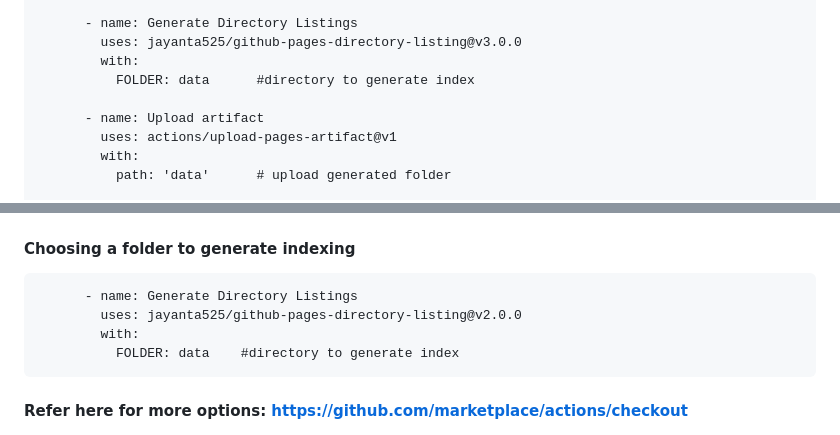
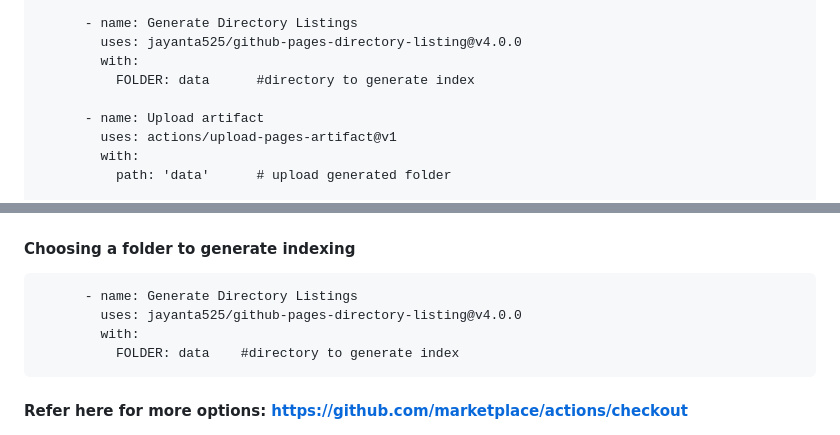
Before and after one commit to jayanta525/github-pages-directory-listing, a Markdown page: README.md, 2 parts joined by grey strips. Drawn GitHub-style.

Commit message:
docs: update README with latest release tag

````diff
--- a/README.md
+++ b/README.md
@@ -30,7 +30,7 @@ jobs:
           ref: dummy-data    #checkout different branch
 
       - name: Generate Directory Listings
-        uses: jayanta525/github-pages-directory-listing@v3.0.0
+        uses: jayanta525/github-pages-directory-listing@v4.0.0
         with:
           FOLDER: data      #directory to generate index
 
@@ -78,7 +78,7 @@ jobs:
 #### Choosing a folder to generate indexing
 ```
       - name: Generate Directory Listings
-        uses: jayanta525/github-pages-directory-listing@v2.0.0
+        uses: jayanta525/github-pages-directory-listing@v4.0.0
         with:
           FOLDER: data    #directory to generate index
 ```
````
